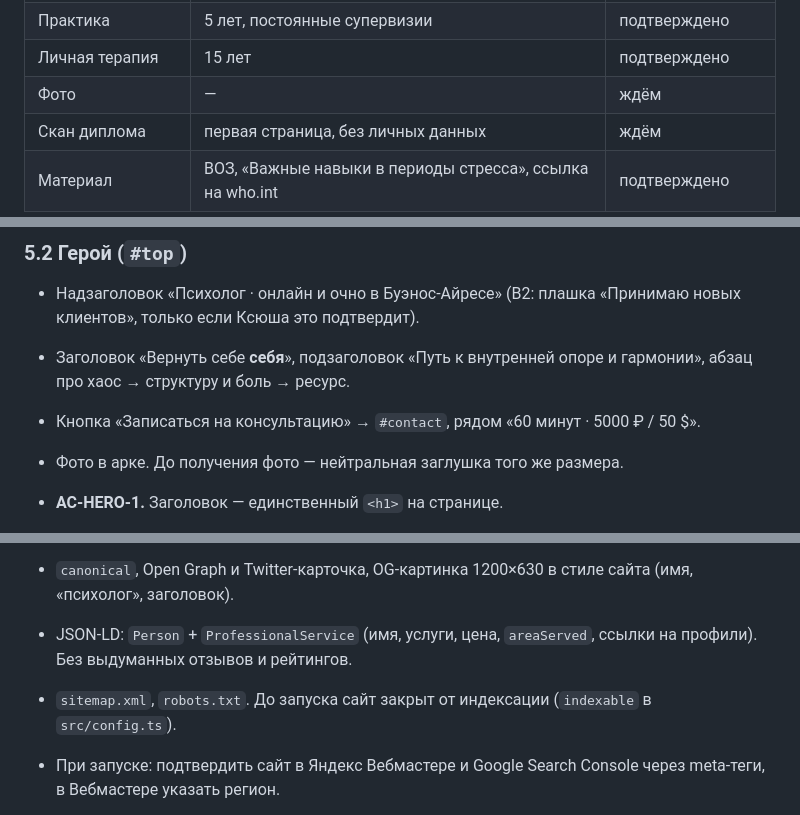
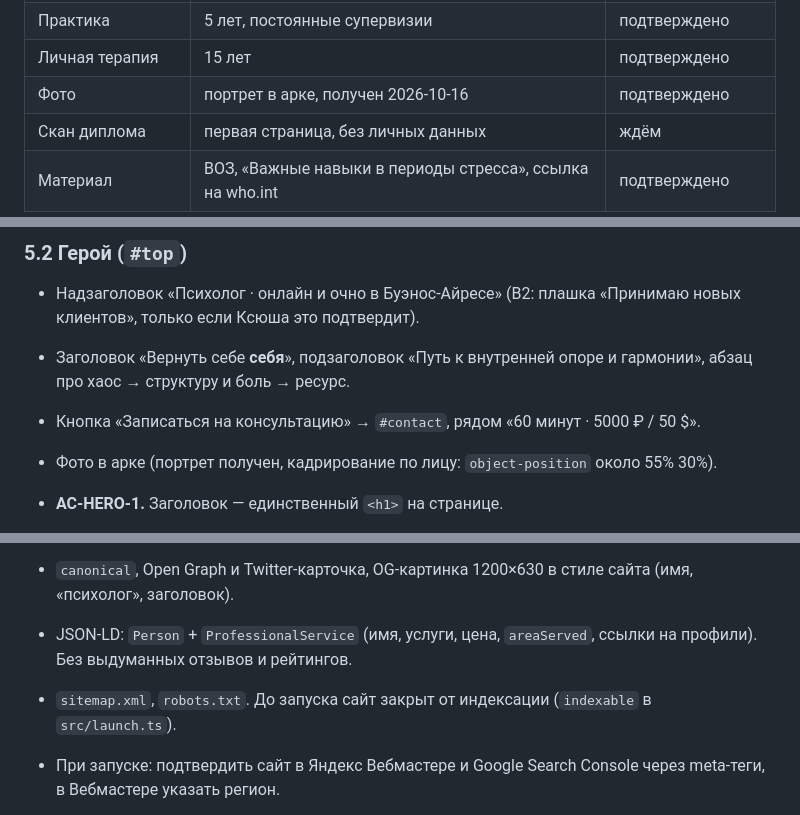
Before and after one commit to abigotado/tinakoval_landing, a Markdown page: docs/specs/landing.md, 3 parts joined by grey strips. GitHub-like rendering.

Commit message:
docs: mark portrait received and point indexable flag at src/launch.ts

```diff
--- a/docs/specs/landing.md
+++ b/docs/specs/landing.md
@@ -62,7 +62,7 @@ Telegram.
 | Доп. образование                 | Коуч-практик ICTA, «Женский коуч и консультант», 120 ч, 2021                                                    | подтверждено                       |
 | Практика                         | 5 лет, постоянные супервизии                                                                                    | подтверждено                       |
 | Личная терапия                   | 15 лет                                                                                                          | подтверждено                       |
-| Фото                             | —                                                                                                               | ждём                               |
+| Фото                             | портрет в арке, получен 2026-10-16                                                                              | подтверждено                       |
 | Скан диплома                     | первая страница, без личных данных                                                                              | ждём                               |
 | Материал                         | ВОЗ, «Важные навыки в периоды стресса», ссылка на who.int                                                       | подтверждено                       |
 
@@ -94,7 +94,8 @@ Telegram.
   гармонии», абзац про хаос → структуру и боль → ресурс.
 - Кнопка «Записаться на консультацию» → `#contact`, рядом «60 минут · 5000 ₽ /
   50 $».
-- Фото в арке. До получения фото — нейтральная заглушка того же размера.
+- Фото в арке (портрет получен, кадрирование по лицу: `object-position` около
+  55% 30%).
 
 - **AC-HERO-1.** Заголовок — единственный `<h1>` на странице.
 - **AC-HERO-2.** Фото отдаётся через `astro:assets` в AVIF/WebP с `srcset`, имеет
@@ -249,7 +250,7 @@ Telegram.
 - JSON-LD: `Person` + `ProfessionalService` (имя, услуги, цена, `areaServed`,
   ссылки на профили). Без выдуманных отзывов и рейтингов.
 - `sitemap.xml`, `robots.txt`. До запуска сайт закрыт от индексации
-  (`indexable` в `src/config.ts`).
+  (`indexable` в `src/launch.ts`).
 - При запуске: подтвердить сайт в Яндекс Вебмастере и Google Search Console
   через meta-теги, в Вебмастере указать регион.
 
```
Also changed, not shown: other parts of docs/specs/landing.md (+1 -1 lines).
